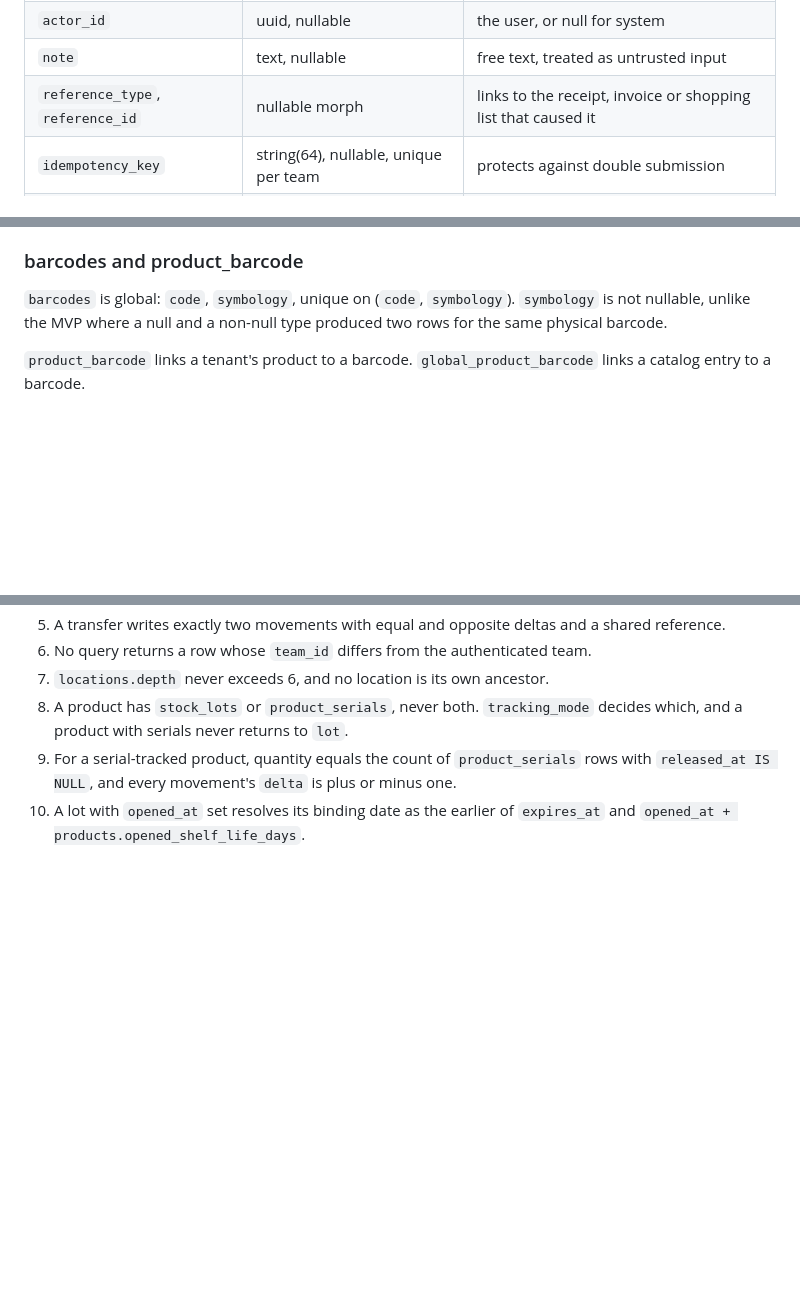
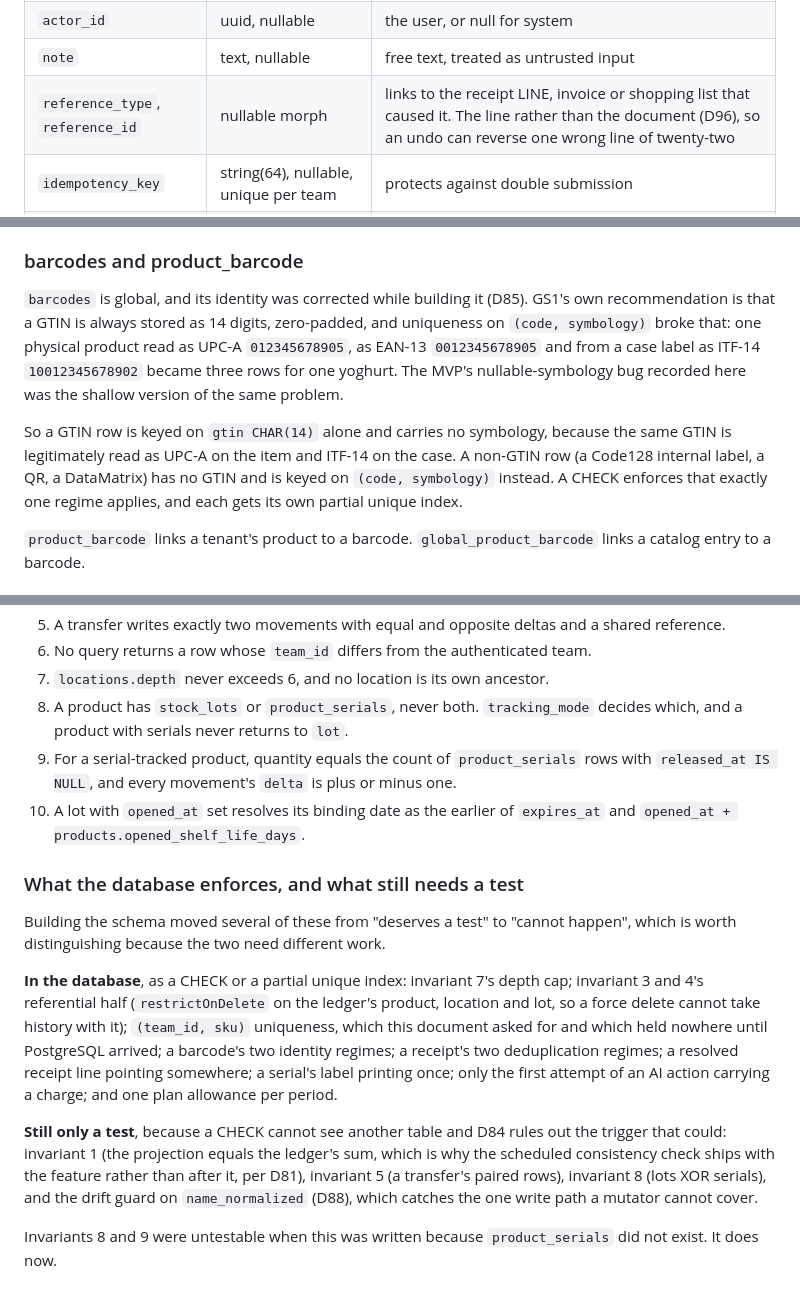
Before and after one commit to anilcancakir/depools, a Markdown page: docs/depools-system/data-model.md, 3 parts joined by grey strips. Drawn GitHub-style; blank space fills up the shorter version.

```diff
--- a/docs/depools-system/data-model.md
+++ b/docs/depools-system/data-model.md
@@ -161,7 +181,7 @@ The ledger. Append-only. No updates, no deletes. A mistake is corrected by writi
 | `actor_type` | enum | `user`, `assistant`, `mcp_client`, `system` |
 | `actor_id` | uuid, nullable | the user, or null for system |
 | `note` | text, nullable | free text, treated as untrusted input |
-| `reference_type`, `reference_id` | nullable morph | links to the receipt, invoice or shopping list that caused it |
+| `reference_type`, `reference_id` | nullable morph | links to the receipt LINE, invoice or shopping list that caused it. The line rather than the document (D96), so an undo can reverse one wrong line of twenty-two |
 | `idempotency_key` | string(64), nullable, unique per team | protects against double submission |
 | `occurred_at` | timestamp, indexed | when it happened in the real world |
 | `created_at` | timestamp | when we recorded it |
@@ -220,7 +240,9 @@ Open Food Facts derived rows are held in a **separate table** (`off_products`) r
 
 ### barcodes and product_barcode
 
-`barcodes` is global: `code`, `symbology`, unique on (`code`, `symbology`). `symbology` is not nullable, unlike the MVP where a null and a non-null type produced two rows for the same physical barcode.
+`barcodes` is global, and its identity was corrected while building it (D85). GS1's own recommendation is that a GTIN is always stored as 14 digits, zero-padded, and uniqueness on `(code, symbology)` broke that: one physical product read as UPC-A `012345678905`, as EAN-13 `0012345678905` and from a case label as ITF-14 `10012345678902` became three rows for one yoghurt. The MVP's nullable-symbology bug recorded here was the shallow version of the same problem.
+
+So a GTIN row is keyed on `gtin CHAR(14)` alone and carries no symbology, because the same GTIN is legitimately read as UPC-A on the item and ITF-14 on the case. A non-GTIN row (a Code128 internal label, a QR, a DataMatrix) has no GTIN and is keyed on `(code, symbology)` instead. A CHECK enforces that exactly one regime applies, and each gets its own partial unique index.
 
 `product_barcode` links a tenant's product to a barcode. `global_product_barcode` links a catalog entry to a barcode.
 
@@ -268,3 +290,24 @@ Statements that must hold, each of which deserves a test:
 8. A product has `stock_lots` or `product_serials`, never both. `tracking_mode` decides which, and a product with serials never returns to `lot`.
 9. For a serial-tracked product, quantity equals the count of `product_serials` rows with `released_at IS NULL`, and every movement's `delta` is plus or minus one.
 10. A lot with `opened_at` set resolves its binding date as the earlier of `expires_at` and `opened_at + products.opened_shelf_life_days`.
+
+### What the database enforces, and what still needs a test
+
+Building the schema moved several of these from "deserves a test" to "cannot happen", which is worth
+distinguishing because the two need different work.
+
+**In the database**, as a CHECK or a partial unique index: invariant 7's depth cap; invariant 3 and 4's
+referential half (`restrictOnDelete` on the ledger's product, location and lot, so a force delete cannot
+take history with it); `(team_id, sku)` uniqueness, which this document asked for and which held nowhere
+until PostgreSQL arrived; a barcode's two identity regimes; a receipt's two deduplication regimes; a
+resolved receipt line pointing somewhere; a serial's label printing once; only the first attempt of an AI
+action carrying a charge; and one plan allowance per period.
+
+**Still only a test**, because a CHECK cannot see another table and D84 rules out the trigger that could:
+invariant 1 (the projection equals the ledger's sum, which is why the scheduled consistency check ships
+with the feature rather than after it, per D81), invariant 5 (a transfer's paired rows), invariant 8 (lots
+XOR serials), and the drift guard on `name_normalized` (D88), which catches the one write path a mutator
+cannot cover.
+
+Invariants 8 and 9 were untestable when this was written because `product_serials` did not exist. It does
+now.
```
Also changed, not shown: other parts of docs/depools-system/data-model.md (+22 -2 lines).
